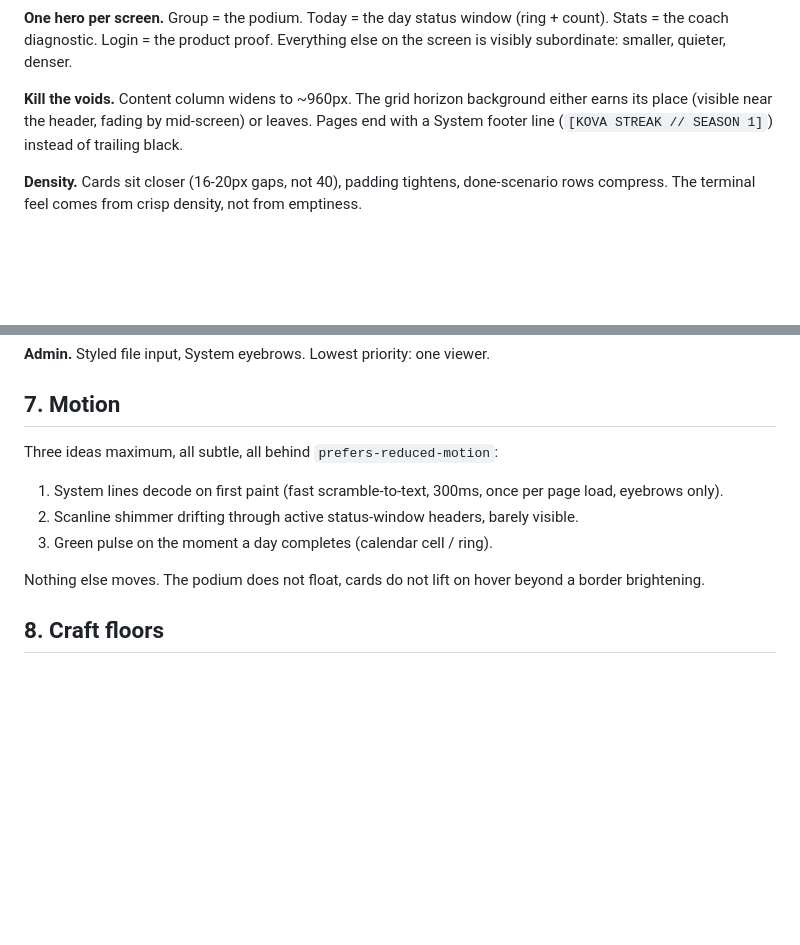
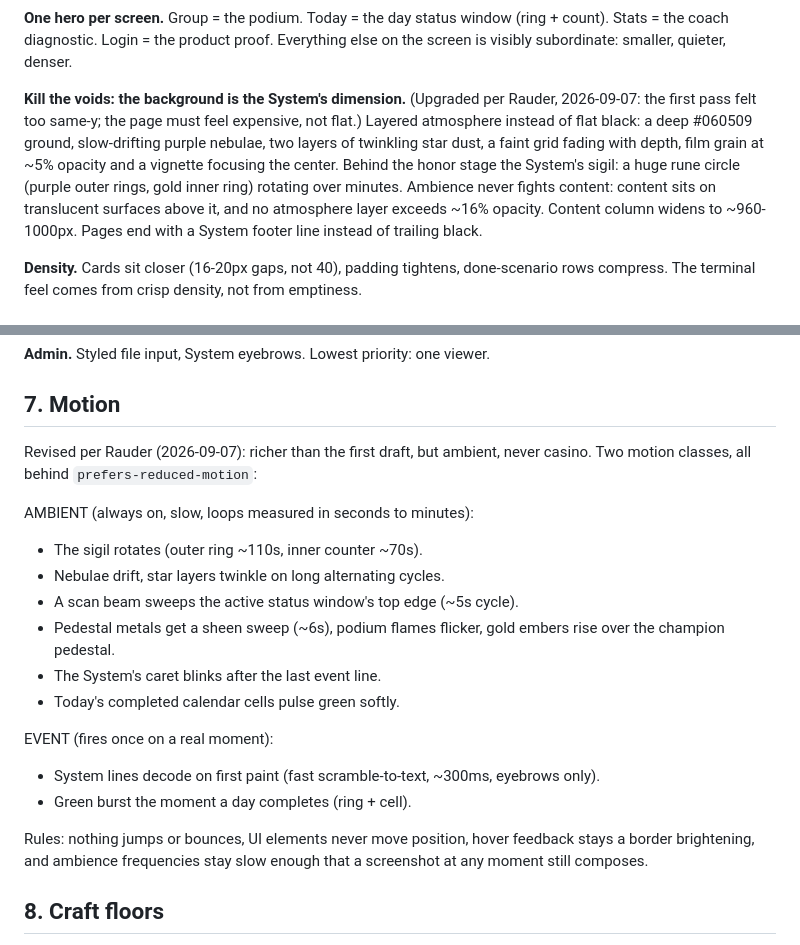
Before and after one commit to Rauder999/kova-streak, a Markdown page: KOVA_design_brief.md, 2 parts joined by grey strips. GitHub-like rendering; blank space fills up the shorter version.

Commit message:
Brief: background becomes the System's dimension, motion split into ambient and event classes (per review)

```diff
--- a/KOVA_design_brief.md
+++ b/KOVA_design_brief.md
@@ -91,10 +91,17 @@ rounded card as the default panel.
 Everything else on the screen is visibly subordinate: smaller, quieter,
 denser.
 
-**Kill the voids.** Content column widens to ~960px. The grid horizon
-background either earns its place (visible near the header, fading by
-mid-screen) or leaves. Pages end with a System footer line
-(`[KOVA STREAK // SEASON 1]`) instead of trailing black.
+**Kill the voids: the background is the System's dimension.** (Upgraded
+per Rauder, 2026-09-07: the first pass felt too same-y; the page must
+feel expensive, not flat.) Layered atmosphere instead of flat black:
+a deep #060509 ground, slow-drifting purple nebulae, two layers of
+twinkling star dust, a faint grid fading with depth, film grain at ~5%
+opacity and a vignette focusing the center. Behind the honor stage the
+System's sigil: a huge rune circle (purple outer rings, gold inner ring)
+rotating over minutes. Ambience never fights content: content sits on
+translucent surfaces above it, and no atmosphere layer exceeds ~16%
+opacity. Content column widens to ~960-1000px. Pages end with a System
+footer line instead of trailing black.
 
 **Density.** Cards sit closer (16-20px gaps, not 40), padding tightens,
 done-scenario rows compress. The terminal feel comes from crisp density,
@@ -147,16 +154,27 @@ viewer.
 
 ## 7. Motion
 
-Three ideas maximum, all subtle, all behind `prefers-reduced-motion`:
+Revised per Rauder (2026-09-07): richer than the first draft, but
+ambient, never casino. Two motion classes, all behind
+`prefers-reduced-motion`:
 
-1. System lines decode on first paint (fast scramble-to-text, 300ms,
-   once per page load, eyebrows only).
-2. Scanline shimmer drifting through active status-window headers,
-   barely visible.
-3. Green pulse on the moment a day completes (calendar cell / ring).
+AMBIENT (always on, slow, loops measured in seconds to minutes):
+- The sigil rotates (outer ring ~110s, inner counter ~70s).
+- Nebulae drift, star layers twinkle on long alternating cycles.
+- A scan beam sweeps the active status window's top edge (~5s cycle).
+- Pedestal metals get a sheen sweep (~6s), podium flames flicker,
+  gold embers rise over the champion pedestal.
+- The System's caret blinks after the last event line.
+- Today's completed calendar cells pulse green softly.
 
-Nothing else moves. The podium does not float, cards do not lift on
-hover beyond a border brightening.
+EVENT (fires once on a real moment):
+- System lines decode on first paint (fast scramble-to-text, ~300ms,
+  eyebrows only).
+- Green burst the moment a day completes (ring + cell).
+
+Rules: nothing jumps or bounces, UI elements never move position,
+hover feedback stays a border brightening, and ambience frequencies
+stay slow enough that a screenshot at any moment still composes.
 
 ## 8. Craft floors
 
```
